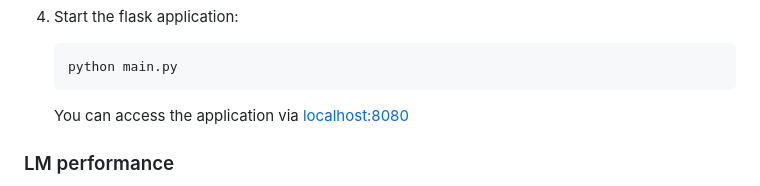
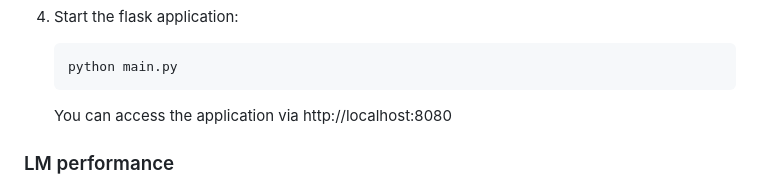
Before and after one commit to thassung/Goofygle-Searc-Engine, a Markdown page: README.md, the part around the change. Rendered like a GitHub page.

Commit message:
update link

````diff
--- a/README.md
+++ b/README.md
@@ -42,7 +42,7 @@ Welcome to the Search Engine Demo App! This web-based application demonstrates t
    python main.py
    ```
 
-   You can access the application via [localhost:8080](localhost:8080)
+   You can access the application via http://localhost:8080
 
 ### LM performance
 
````
